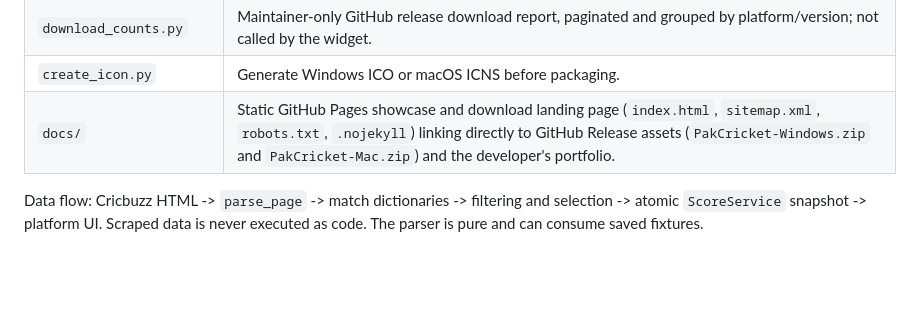
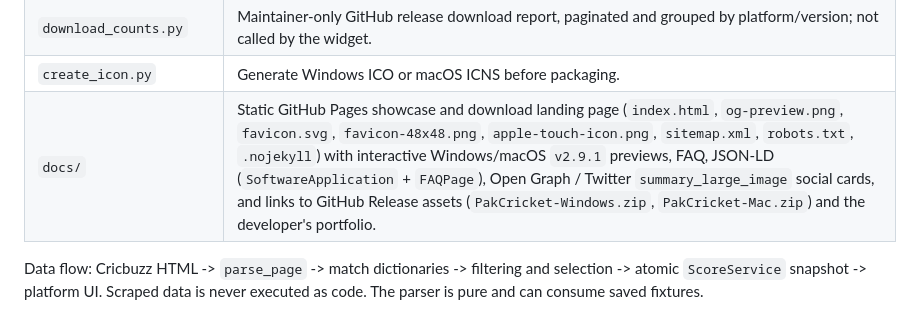
Before and after one commit to mabs7/cricket-tray, a Markdown page: PROJECT_CONTEXT.md, the part around the change. GitHub-like rendering; blank space fills up the shorter version.

```diff
--- a/PROJECT_CONTEXT.md
+++ b/PROJECT_CONTEXT.md
@@ -29,7 +29,7 @@ local, not synchronized via Git.
 | `version.py` | Source of truth for current version and GitHub repository identity. |
 | `download_counts.py` | Maintainer-only GitHub release download report, paginated and grouped by platform/version; not called by the widget. |
 | `create_icon.py` | Generate Windows ICO or macOS ICNS before packaging. |
-| `docs/` | Static GitHub Pages showcase and download landing page (`index.html`, `sitemap.xml`, `robots.txt`, `.nojekyll`) linking directly to GitHub Release assets (`PakCricket-Windows.zip` and `PakCricket-Mac.zip`) and the developer's portfolio. |
+| `docs/` | Static GitHub Pages showcase and download landing page (`index.html`, `og-preview.png`, `favicon.svg`, `favicon-48x48.png`, `apple-touch-icon.png`, `sitemap.xml`, `robots.txt`, `.nojekyll`) with interactive Windows/macOS `v2.9.1` previews, FAQ, JSON-LD (`SoftwareApplication` + `FAQPage`), Open Graph / Twitter `summary_large_image` social cards, and links to GitHub Release assets (`PakCricket-Windows.zip`, `PakCricket-Mac.zip`) and the developer's portfolio. |
 
 Data flow: Cricbuzz HTML -> `parse_page` -> match dictionaries -> filtering and
 selection -> atomic `ScoreService` snapshot -> platform UI. Scraped data is never
```
Also changed, not shown: HANDOFF.md (+44 -16 lines).
